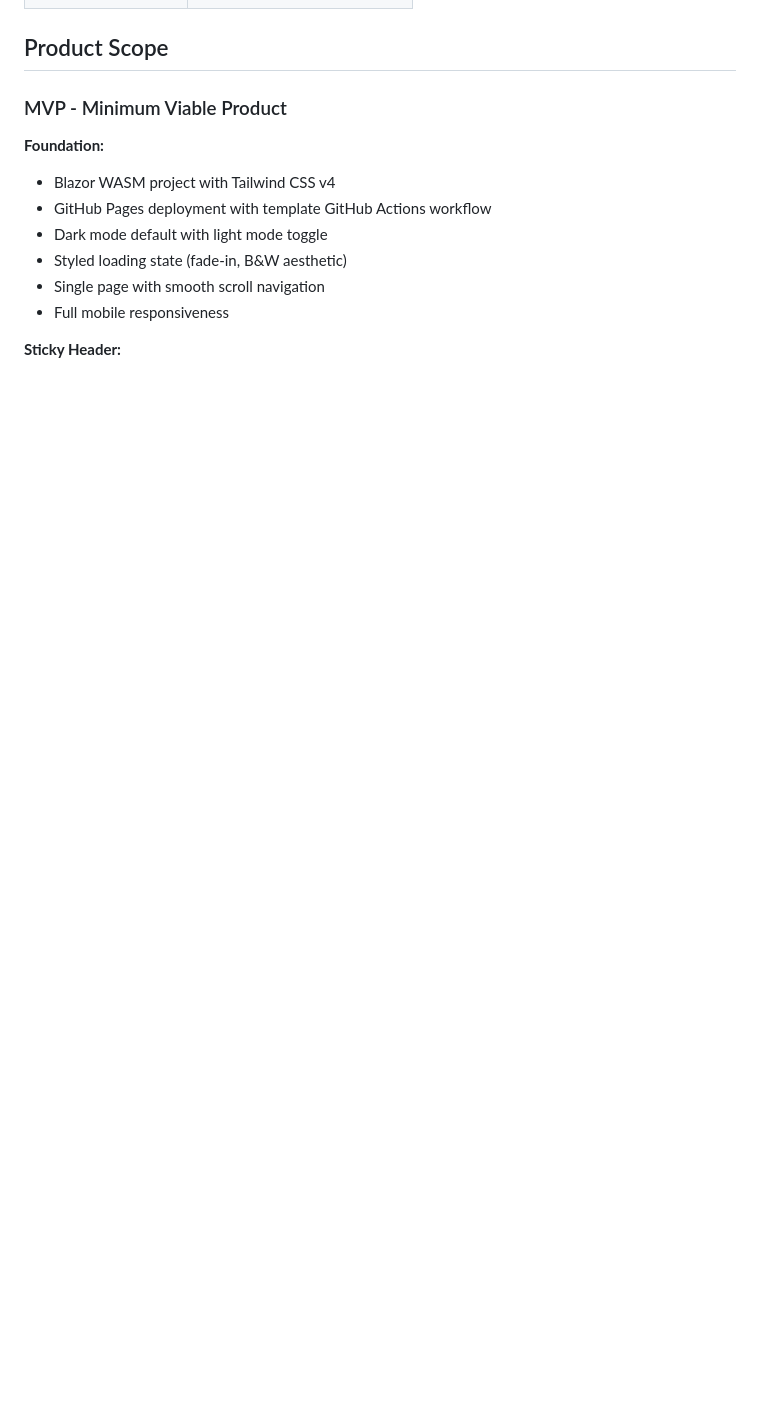
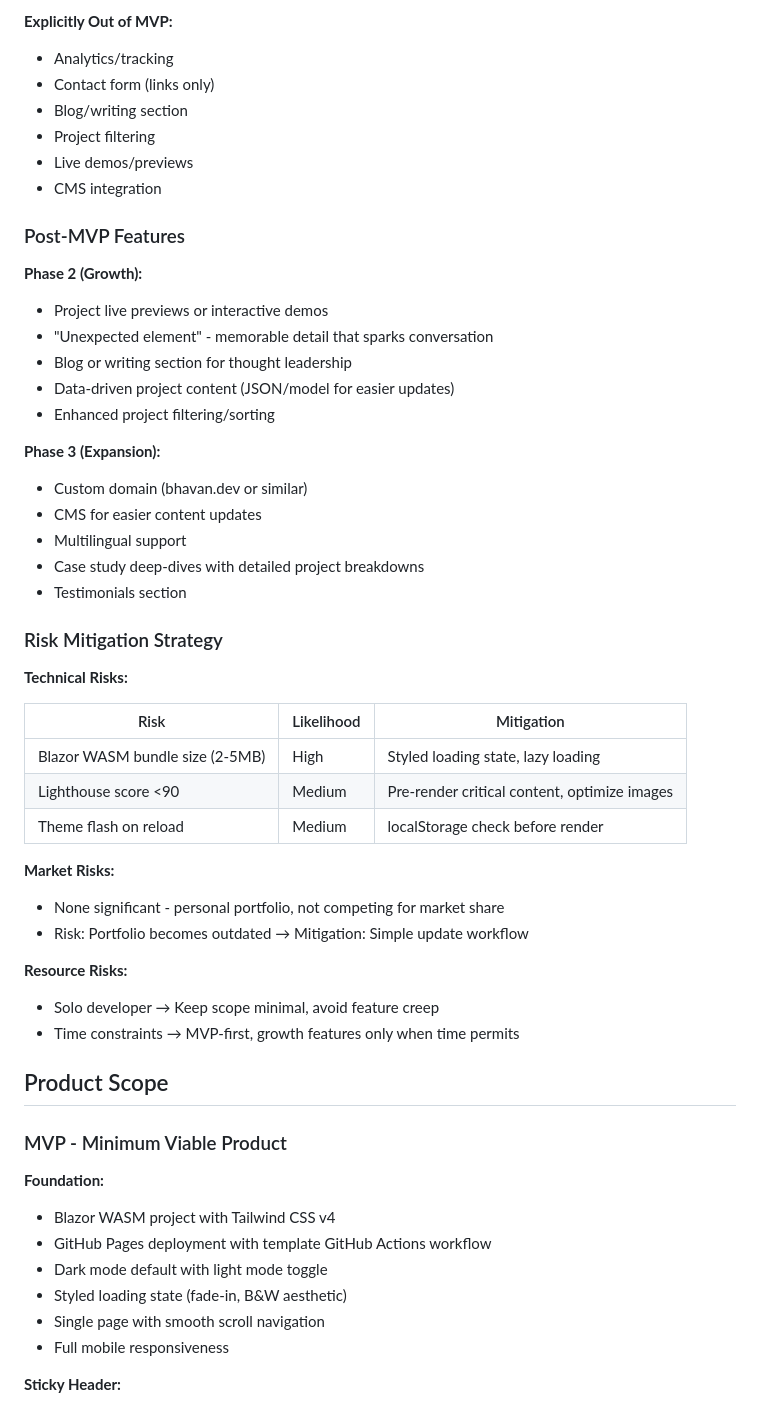
Before and after one commit to bhavan0/bhavan-portfolio, a Markdown page: _bmad-output/planning-artifacts/prd.md, the part around one of its changes. Drawn GitHub-style; blank space fills up the shorter version.

```diff
--- a/_bmad-output/planning-artifacts/prd.md
+++ b/_bmad-output/planning-artifacts/prd.md
@@ -120,3 +242,45 @@ This is a personal portfolio, not a revenue-generating product. Success is quali
+**Explicitly Out of MVP:**
+- Analytics/tracking
+- Contact form (links only)
+- Blog/writing section
+- Project filtering
+- Live demos/previews
+- CMS integration
+
+### Post-MVP Features
+
+**Phase 2 (Growth):**
+- Project live previews or interactive demos
+- "Unexpected element" - memorable detail that sparks conversation
+- Blog or writing section for thought leadership
+- Data-driven project content (JSON/model for easier updates)
+- Enhanced project filtering/sorting
+
+**Phase 3 (Expansion):**
+- Custom domain (bhavan.dev or similar)
+- CMS for easier content updates
+- Multilingual support
+- Case study deep-dives with detailed project breakdowns
+- Testimonials section
+
+### Risk Mitigation Strategy
+
+**Technical Risks:**
+
+| Risk | Likelihood | Mitigation |
+|------|------------|------------|
+| Blazor WASM bundle size (2-5MB) | High | Styled loading state, lazy loading |
+| Lighthouse score <90 | Medium | Pre-render critical content, optimize images |
+| Theme flash on reload | Medium | localStorage check before render |
+
+**Market Risks:**
+- None significant - personal portfolio, not competing for market share
+- Risk: Portfolio becomes outdated → Mitigation: Simple update workflow
+
+**Resource Risks:**
+- Solo developer → Keep scope minimal, avoid feature creep
+- Time constraints → MVP-first, growth features only when time permits
+
 ## Product Scope
 
 ### MVP - Minimum Viable Product
```
Also changed, not shown: other parts of _bmad-output/planning-artifacts/prd.md (+123 -1 lines).
